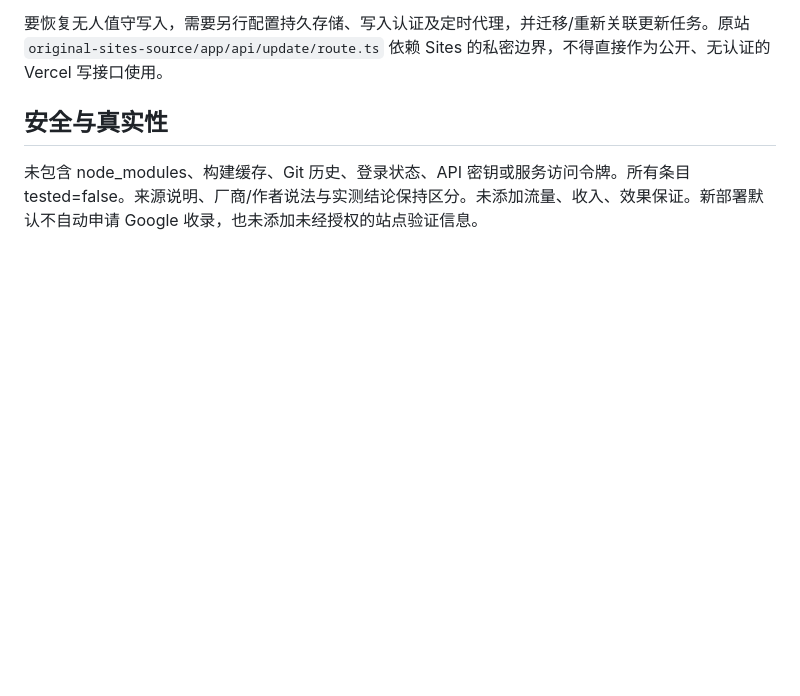
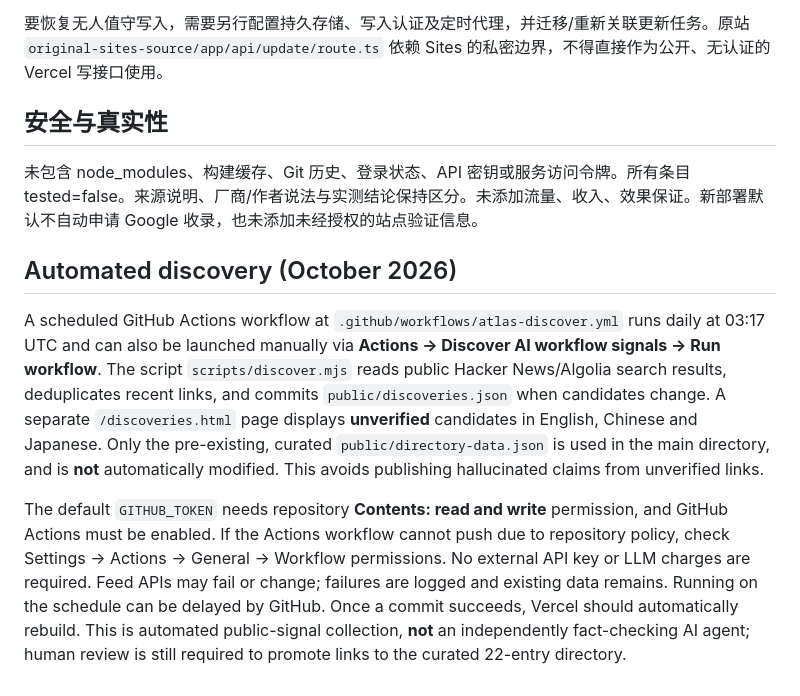
Before and after one commit to summer121314/ai-workflow-atlas, a Markdown page: README.md, the part around the change. Drawn GitHub-style; blank space fills up the shorter version.

Commit message:
Document scheduled AI candidate discovery and limits

```diff
--- a/README.md
+++ b/README.md
@@ -45,3 +45,9 @@ python3 -m http.server 3000 --directory dist
 
 ## 安全与真实性
 未包含 node_modules、构建缓存、Git 历史、登录状态、API 密钥或服务访问令牌。所有条目 tested=false。来源说明、厂商/作者说法与实测结论保持区分。未添加流量、收入、效果保证。新部署默认不自动申请 Google 收录，也未添加未经授权的站点验证信息。
+
+## Automated discovery (October 2026)
+
+A scheduled GitHub Actions workflow at `.github/workflows/atlas-discover.yml` runs daily at 03:17 UTC and can also be launched manually via **Actions → Discover AI workflow signals → Run workflow**. The script `scripts/discover.mjs` reads public Hacker News/Algolia search results, deduplicates recent links, and commits `public/discoveries.json` when candidates change. A separate `/discoveries.html` page displays **unverified** candidates in English, Chinese and Japanese. Only the pre-existing, curated `public/directory-data.json` is used in the main directory, and is **not** automatically modified. This avoids publishing hallucinated claims from unverified links.
+
+The default `GITHUB_TOKEN` needs repository **Contents: read and write** permission, and GitHub Actions must be enabled. If the Actions workflow cannot push due to repository policy, check Settings → Actions → General → Workflow permissions. No external API key or LLM charges are required. Feed APIs may fail or change; failures are logged and existing data remains. Running on the schedule can be delayed by GitHub. Once a commit succeeds, Vercel should automatically rebuild. This is automated public-signal collection, **not** an independently fact-checking AI agent; human review is still required to promote links to the curated 22-entry directory.
```
